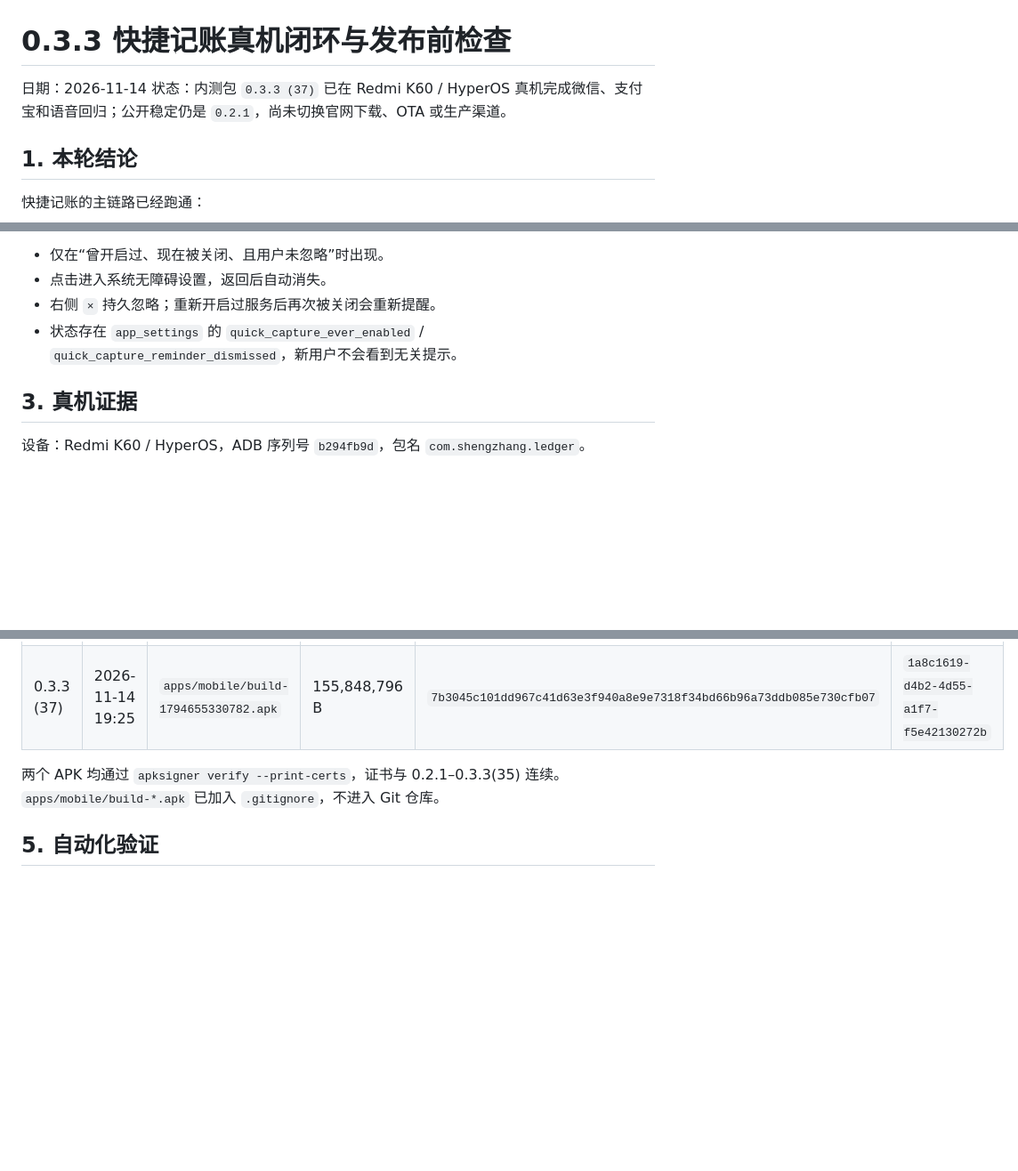
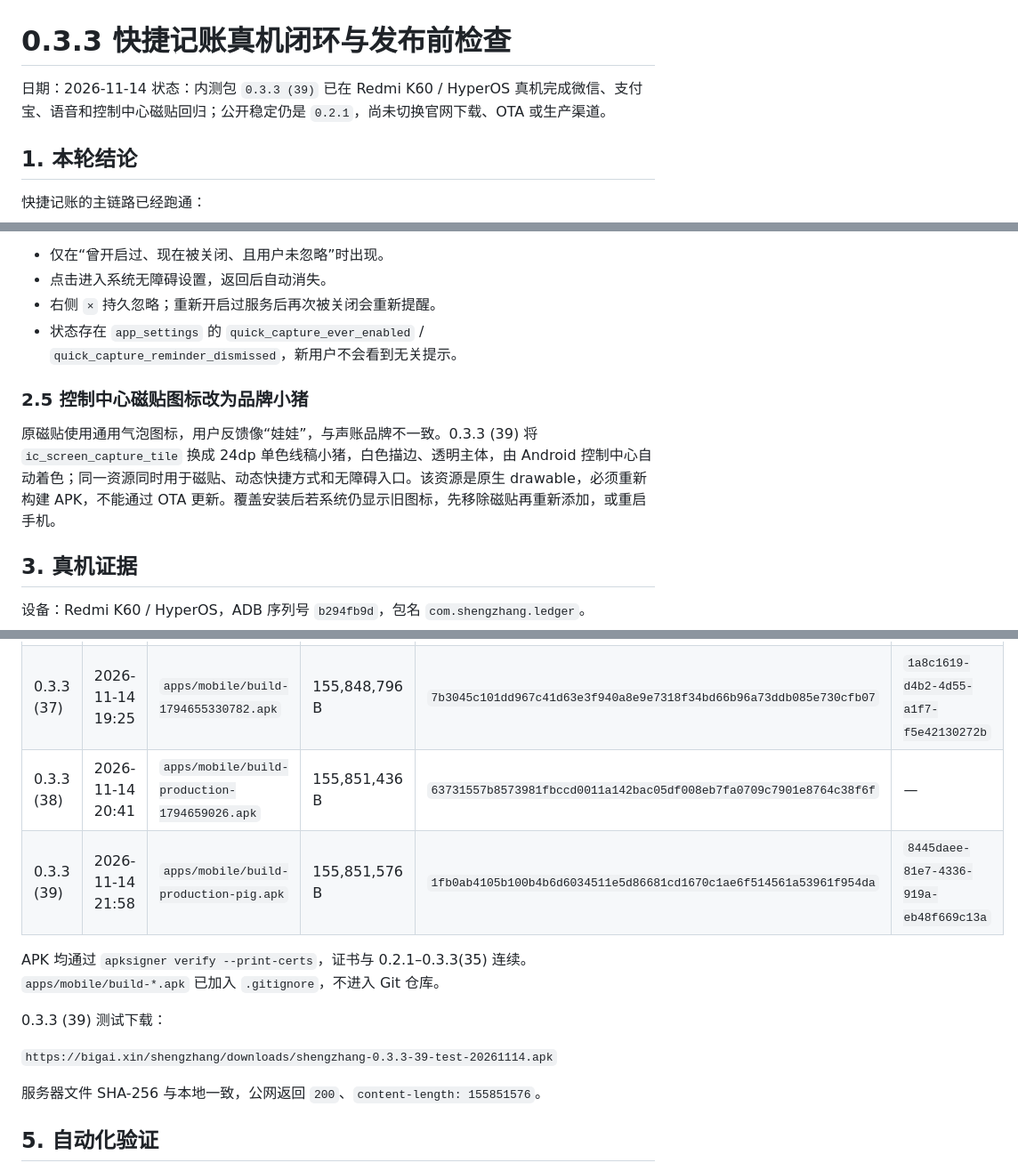
Before and after one commit to zhixiang-luo/shengzhang, a Markdown page: docs/44-quick-accounting-device-verification.md, 3 parts joined by grey strips. Shown at 89% size. Rendered like a GitHub page; blank space fills up the shorter version.

Commit message:
docs: record pig tile icon and build 39

```diff
--- a/docs/44-quick-accounting-device-verification.md
+++ b/docs/44-quick-accounting-device-verification.md
@@ -1,7 +1,7 @@
 # 0.3.3 快捷记账真机闭环与发布前检查
 
 日期：2026-11-14
-状态：内测包 `0.3.3 (37)` 已在 Redmi K60 / HyperOS 真机完成微信、支付宝和语音回归；公开稳定仍是 `0.2.1`，尚未切换官网下载、OTA 或生产渠道。
+状态：内测包 `0.3.3 (39)` 已在 Redmi K60 / HyperOS 真机完成微信、支付宝、语音和控制中心磁贴回归；公开稳定仍是 `0.2.1`，尚未切换官网下载、OTA 或生产渠道。
 
 ## 1. 本轮结论
 
@@ -43,6 +43,10 @@ HyperOS 在覆盖安装或“强行停止”后会清掉无障碍开关；从多
 - 右侧 `×` 持久忽略；重新开启过服务后再次被关闭会重新提醒。
 - 状态存在 `app_settings` 的 `quick_capture_ever_enabled` / `quick_capture_reminder_dismissed`，新用户不会看到无关提示。
 
+### 2.5 控制中心磁贴图标改为品牌小猪
+
+原磁贴使用通用气泡图标，用户反馈像“娃娃”，与声账品牌不一致。0.3.3 (39) 将 `ic_screen_capture_tile` 换成 24dp 单色线稿小猪，白色描边、透明主体，由 Android 控制中心自动着色；同一资源同时用于磁贴、动态快捷方式和无障碍入口。该资源是原生 drawable，必须重新构建 APK，不能通过 OTA 更新。覆盖安装后若系统仍显示旧图标，先移除磁贴再重新添加，或重启手机。
+
 ## 3. 真机证据
 
 设备：Redmi K60 / HyperOS，ADB 序列号 `b294fb9d`，包名 `com.shengzhang.ledger`。
@@ -68,8 +72,16 @@ HyperOS 在覆盖安装或“强行停止”后会清掉无障碍开关；从多
 | --- | --- | --- | --- | --- | --- |
 | 0.3.3 (36) | 2026-11-14 18:49 | `apps/mobile/build-1794653390614.apk` | 155,841,260 B | `81dc40dde99b2b07d9967a7aef1ec82dee641e9bedaf4928f862b215347f83f1` | `d4474ed4-621e-482f-9de2-6761ca4436d0` |
 | 0.3.3 (37) | 2026-11-14 19:25 | `apps/mobile/build-1794655330782.apk` | 155,848,796 B | `7b3045c101dd967c41d63e3f940a8e9e7318f34bd66b96a73ddb085e730cfb07` | `1a8c1619-d4b2-4d55-a1f7-f5e42130272b` |
+| 0.3.3 (38) | 2026-11-14 20:41 | `apps/mobile/build-production-1794659026.apk` | 155,851,436 B | `63731557b8573981fbccd0011a142bac05df008eb7fa0709c7901e8764c38f6f` | — |
+| 0.3.3 (39) | 2026-11-14 21:58 | `apps/mobile/build-production-pig.apk` | 155,851,576 B | `1fb0ab4105b100b4b6d6034511e5d86681cd1670c1ae6f514561a53961f954da` | `8445daee-81e7-4336-919a-eb48f669c13a` |
 
-两个 APK 均通过 `apksigner verify --print-certs`，证书与 0.2.1–0.3.3(35) 连续。`apps/mobile/build-*.apk` 已加入 `.gitignore`，不进入 Git 仓库。
+APK 均通过 `apksigner verify --print-certs`，证书与 0.2.1–0.3.3(35) 连续。`apps/mobile/build-*.apk` 已加入 `.gitignore`，不进入 Git 仓库。
+
+0.3.3 (39) 测试下载：
+
+`https://bigai.xin/shengzhang/downloads/shengzhang-0.3.3-39-test-20261114.apk`
+
+服务器文件 SHA-256 与本地一致，公网返回 `200`、`content-length: 155851576`。
 
 ## 5. 自动化验证
 
```
Also changed, not shown: other parts of docs/44-quick-accounting-device-verification.md (+1 -1 lines), docs/40-shortcut-platform-support.md (+2 -0 lines).
